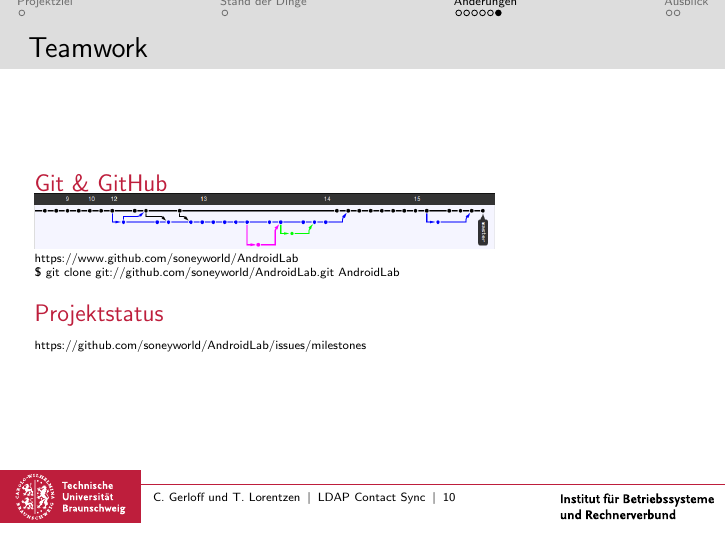
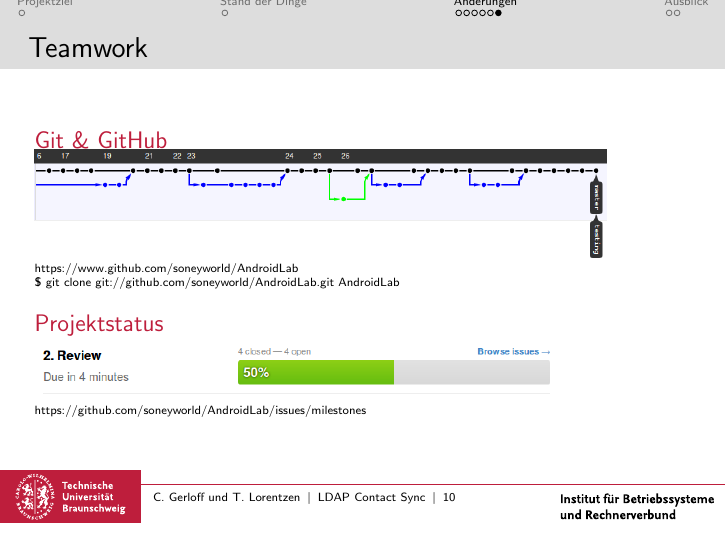
Before and after one commit to soneyworld/AndroidLab, LaTeX slides (doc/Review2/presentation.tex): page 10 of 12. Compiled offline with pdfLaTeX; the source files are stored in an older character set and shown here as Unicode.

Commit message:
Final version of presentation for Review 2

```diff
--- a/doc/Review2/presentation.tex
+++ b/doc/Review2/presentation.tex
@@ -151,13 +151,13 @@
 \frame{
   \frametitle{Teamwork}
   \begin{block}{Git \& GitHub}
-    \includegraphics[scale=0.28]{git.png}\\
+    \includegraphics[scale=0.35]{git.png}\\
     \tiny{ https://www.github.com/soneyworld/AndroidLab}\\
     \tiny{\$ git clone git://github.com/soneyworld/AndroidLab.git AndroidLab}
   \end{block}
   \begin{block}{Projektstatus}
-%   \includegraphics[scale=0.25]{status.png}\\
-  \tiny{ https://github.com/soneyworld/AndroidLab/issues/milestones}
+    \includegraphics[scale=0.4]{status.png}\\
+    \tiny{ https://github.com/soneyworld/AndroidLab/issues/milestones}
   \end{block}
 }
 
```
Also changed, not shown: doc/Review2/git.png, doc/Review2/presentation.pdf, doc/Review2/status.png (added).
